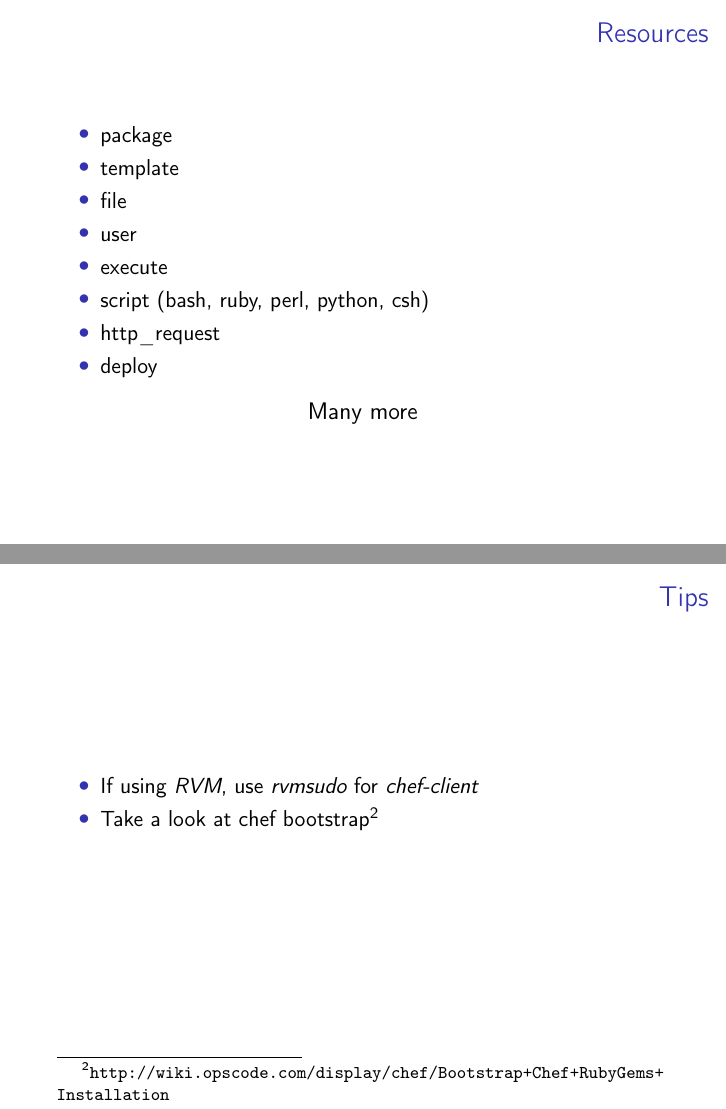
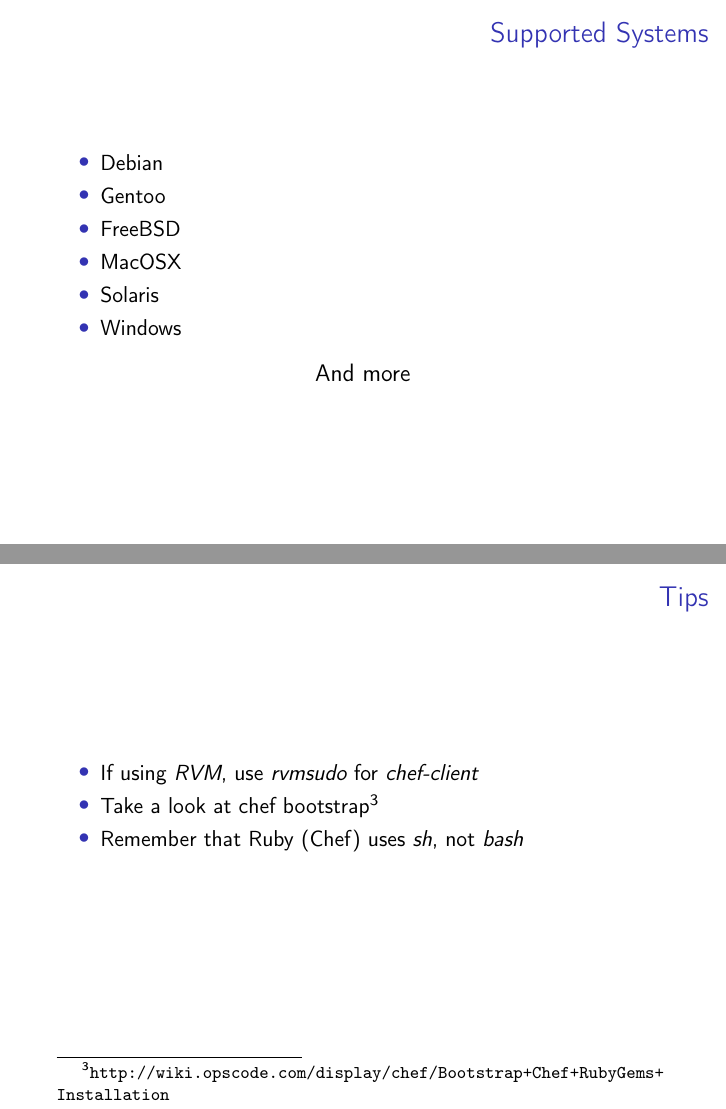
Before and after one commit to SRUG/chef-introduction-presentation, LaTeX slides (presentation.tex): pages 19 and 20 of 22 before the commit and pages 21 and 26 of 28 after it, joined at a grey line. Compiled offline with pdfLaTeX.

Commit message:
info about supported systems

```diff
--- a/presentation.tex
+++ b/presentation.tex
@@ -155,17 +155,35 @@
 \begin{frame}
   \frametitle{Package Providers}
   \begin{itemize}
-    \item apt
-    \item yum
-    \item macports
+    \item Apt
+    \item Yum
+    \item MacPorts
   \end{itemize}
+  \pause
   \begin{center}
     \large Many more
   \end{center}
 \end{frame}
 
 \begin{frame}
-  \frametitle{Resources}
+  \frametitle{Supported Systems}
+  \begin{itemize}
+    \item Debian
+    \item Gentoo
+    \item FreeBSD
+    \item MacOSX
+    \item Solaris
+    \pause
+    \item Windows
+  \end{itemize}
+  \pause
+  \begin{center}
+    \large And more
+  \end{center}
+\end{frame}
+
+\begin{frame}
+  \frametitle{Resources\footnote{\url{http://wiki.opscode.com/display/chef/Resources}}}
   \begin{itemize}
     \item package
     \item template
@@ -186,7 +211,9 @@
+\begin{frame}
   \frametitle{Tips}
   \begin{itemize}
     \item If using \emph{RVM}, use \emph{rvmsudo} for \emph{chef-client}
     \item Take a look at chef bootstrap\footnote{\url{http://wiki.opscode.com/display/chef/Bootstrap+Chef+RubyGems+Installation}}
+    \item Remember that Ruby (Chef) uses \emph{sh}, not \emph{bash}
   \end{itemize}
 \end{frame}
 
```
Also changed, not shown: presentation.tex (15 more changed lines), 1 other file.
